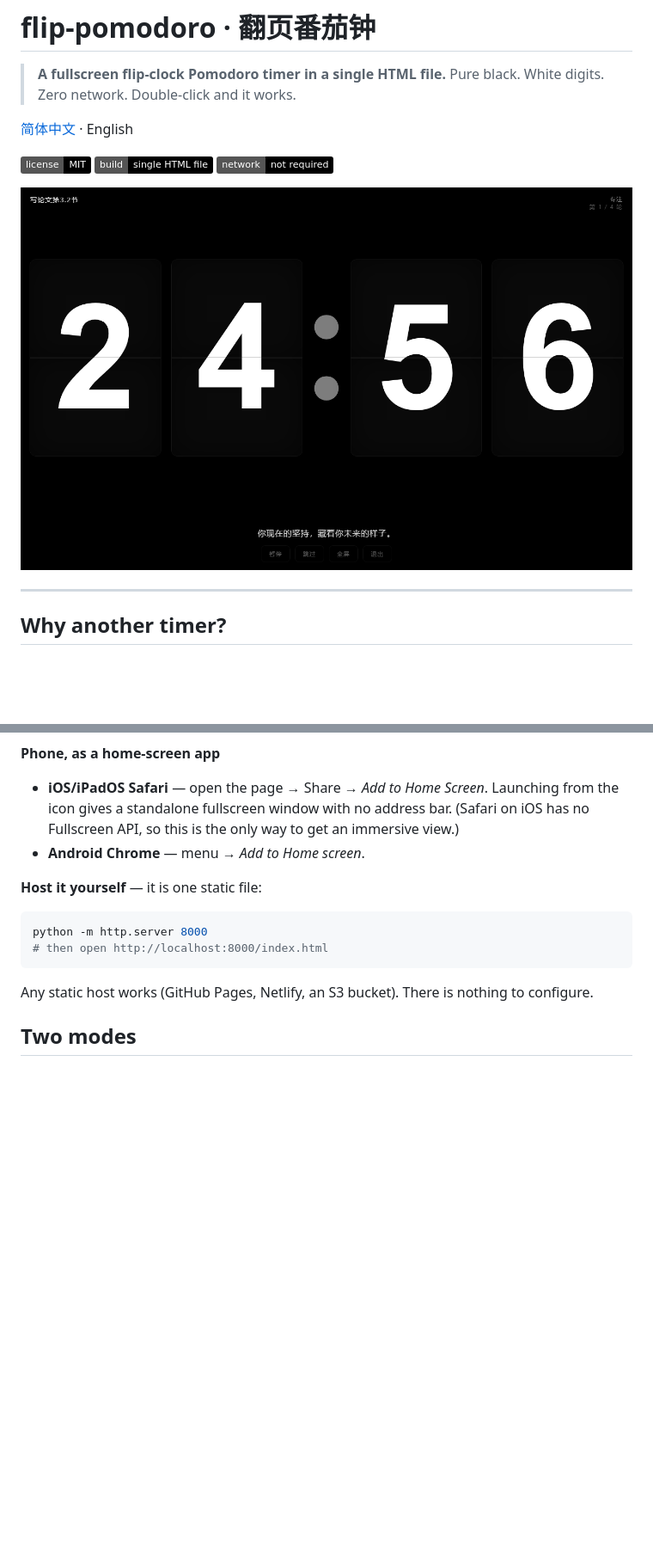
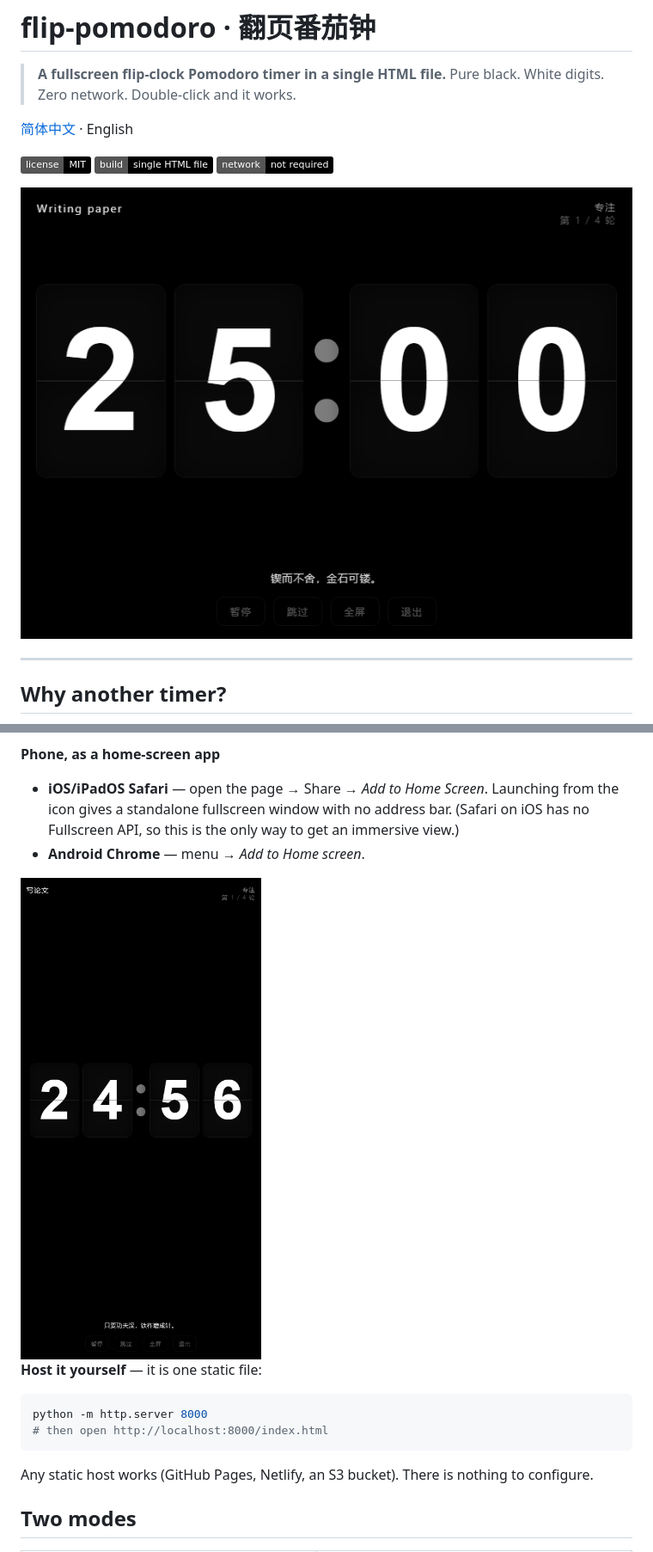
Before and after one commit to lolyeahme/flip-pomodoro, a Markdown page: README.md, 2 parts joined by grey strips. Shown at 86% size. GitHub-like rendering; pictures changed too: docs/demo.gif (added); badges without logos; blank space fills up the shorter version.

```diff
--- a/README.md
+++ b/README.md
@@ -6,7 +6,7 @@
 
 ![license](https://img.shields.io/badge/license-MIT-000000) ![single file](https://img.shields.io/badge/build-single%20HTML%20file-000000) ![offline](https://img.shields.io/badge/network-not%20required-000000)
 
-<img src="docs/screenshot-focus.png" alt="Focus screen" width="100%">
+<img src="docs/demo.gif" alt="flip-pomodoro in action" width="100%">
 
 ---
 
@@ -41,6 +41,8 @@ The visual is a real split-flap clock, not a static number: every second the dig
 
 - **iOS/iPadOS Safari** — open the page → Share → *Add to Home Screen*. Launching from the icon gives a standalone fullscreen window with no address bar. (Safari on iOS has no Fullscreen API, so this is the only way to get an immersive view.)
 - **Android Chrome** — menu → *Add to Home screen*.
+
+<img src="docs/screenshot-mobile.png" alt="Focus screen at phone width" width="300">
 
 **Host it yourself** — it is one static file:
 
```
Also changed, not shown: other parts of README.md (+1 -0 lines), README.zh-CN.md (+4 -1 lines), 3 other files.
